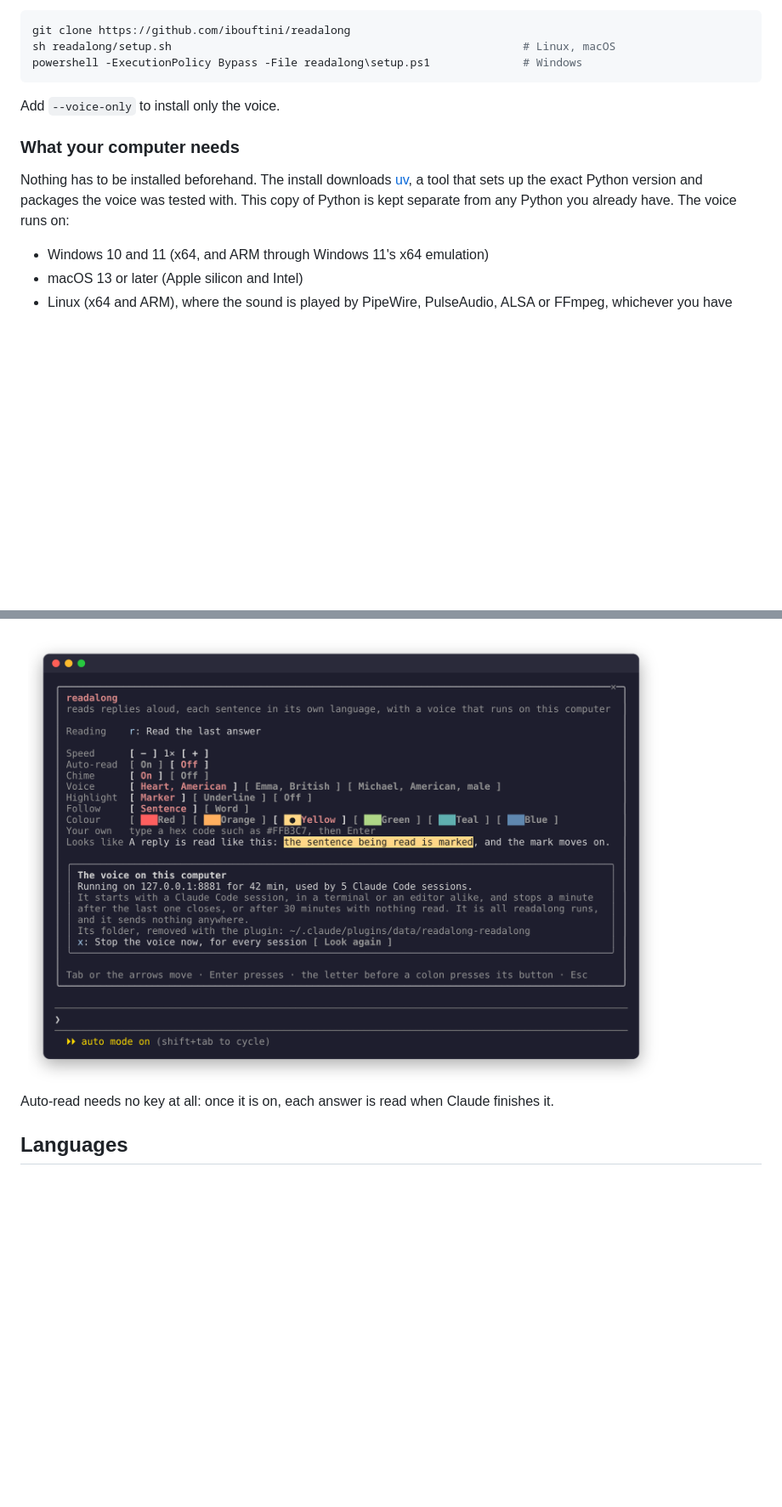
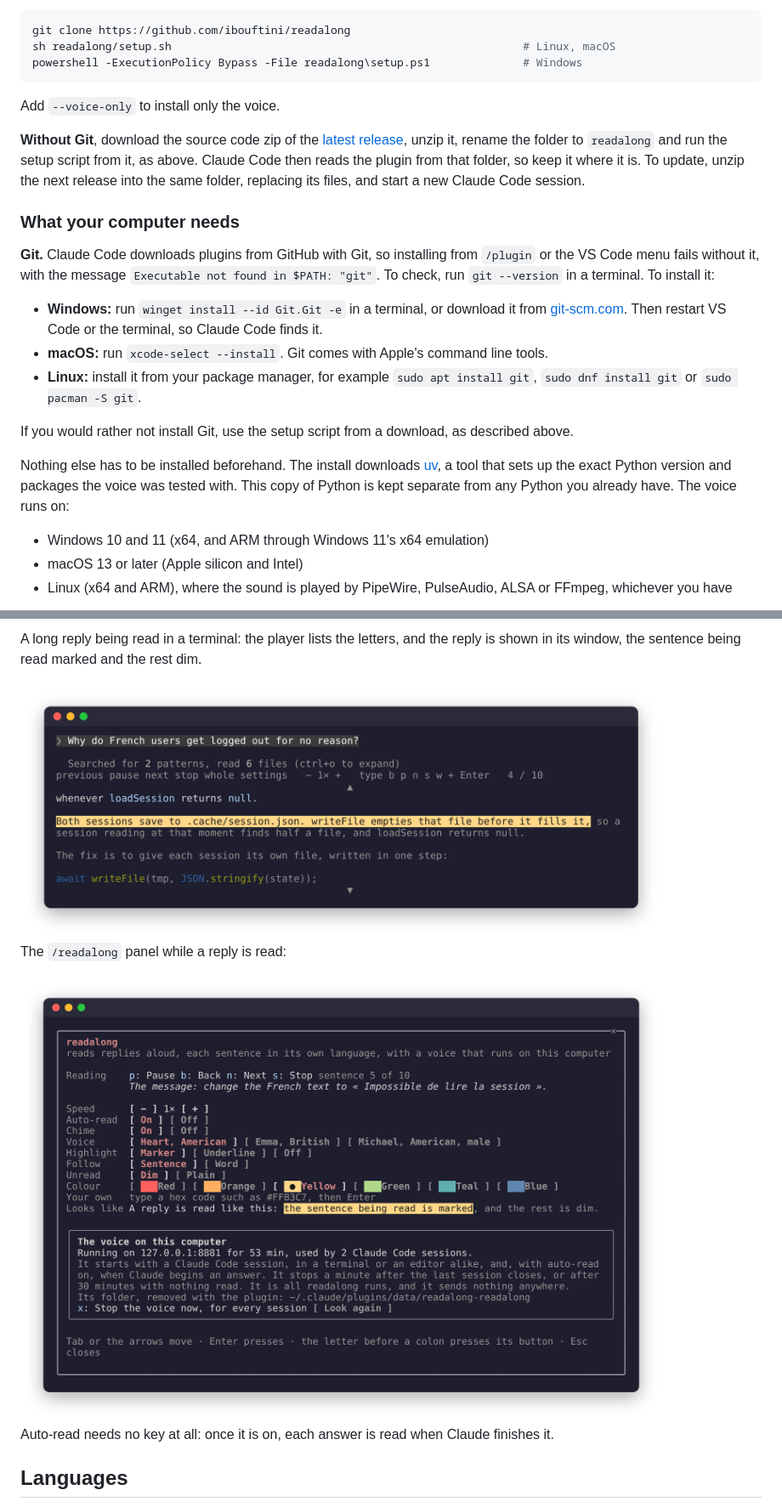
Before and after one commit to ibouftini/readalong, a Markdown page: README.md, 2 parts joined by grey strips. Shown at 85% size. Rendered like a GitHub page; pictures changed too: assets/terminal-panel.png, assets/terminal-reading.png; blank space fills up the shorter version.

```diff
--- a/README.md
+++ b/README.md
@@ -58,11 +59,30 @@ powershell -ExecutionPolicy Bypass -File readalong\setup.ps1              # Wind
 
 Add `--voice-only` to install only the voice.
 
+**Without Git**, download the source code zip of the
+[latest release](https://github.com/ibouftini/readalong/releases/latest), unzip it, rename the
+folder to `readalong` and run the setup script from it, as above. Claude Code then reads the plugin
+from that folder, so keep it where it is. To update, unzip the next release into the same folder,
+replacing its files, and start a new Claude Code session.
+
 ### What your computer needs
 
-Nothing has to be installed beforehand. The install downloads [uv](https://docs.astral.sh/uv/), a
-tool that sets up the exact Python version and packages the voice was tested with. This copy of
-Python is kept separate from any Python you already have. The voice runs on:
+**Git.** Claude Code downloads plugins from GitHub with Git, so installing from `/plugin` or the
+VS Code menu fails without it, with the message `Executable not found in $PATH: "git"`. To check,
+run `git --version` in a terminal. To install it:
+
+- **Windows:** run `winget install --id Git.Git -e` in a terminal, or download it from
+  [git-scm.com](https://git-scm.com/download/win). Then restart VS Code or the terminal, so Claude
+  Code finds it.
+- **macOS:** run `xcode-select --install`. Git comes with Apple's command line tools.
+- **Linux:** install it from your package manager, for example `sudo apt install git`,
+  `sudo dnf install git` or `sudo pacman -S git`.
+
+If you would rather not install Git, use the setup script from a download, as described above.
+
+Nothing else has to be installed beforehand. The install downloads
+[uv](https://docs.astral.sh/uv/), a tool that sets up the exact Python version and packages the
+voice was tested with. This copy of Python is kept separate from any Python you already have. The voice runs on:
 
 - Windows 10 and 11 (x64, and ARM through Windows 11's x64 emulation)
 - macOS 13 or later (Apple silicon and Intel)
@@ -138,5 +174,12 @@ read, a line above the prompt shows where the reading is and which keys control
 
-<img src="assets/terminal-panel.png" alt="The /readalong panel: speed, auto-read, chime, voice, highlight and colour settings, and the voice's status" width="760">
+A long reply being read in a terminal: the player lists the letters, and the reply is shown in its
+window, the sentence being read marked and the rest dim.
+
+<img src="assets/terminal-reading.png" alt="A reply being read in a terminal: the player with its letters, the sentence being read marked and the rest dim, in a window with ▲ and ▼" width="760">
+
+The `/readalong` panel while a reply is read:
+
+<img src="assets/terminal-panel.png" alt="The /readalong panel while a reply is read: its controls and the sentence being read, then the speed, auto-read, chime, voice, highlight, follow, unread and colour settings, and the voice's status" width="760">
 
 Auto-read needs no key at all: once it is on, each answer is read when Claude finishes it.
 
```
Also changed, not shown: other parts of README.md (+40 -22 lines), 14 other files.
